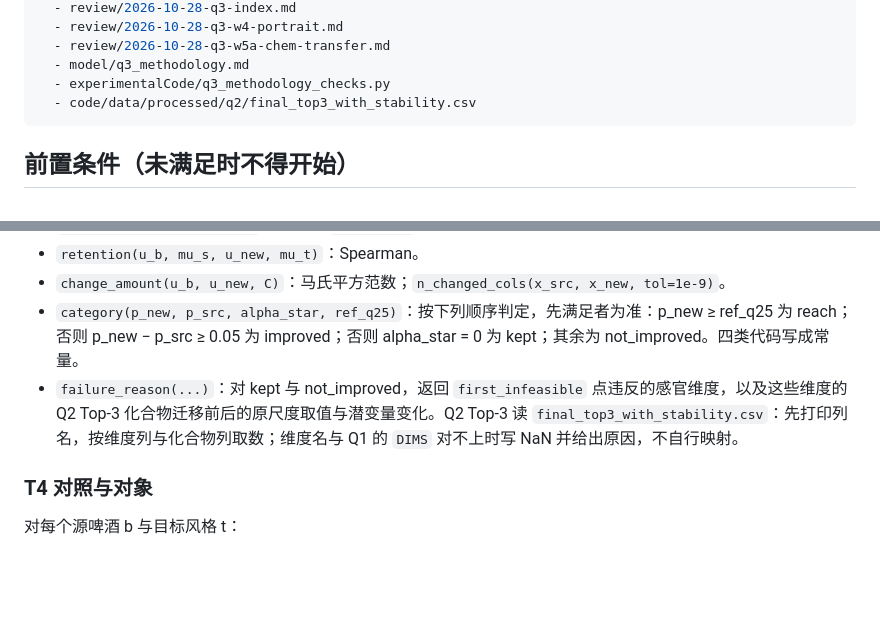
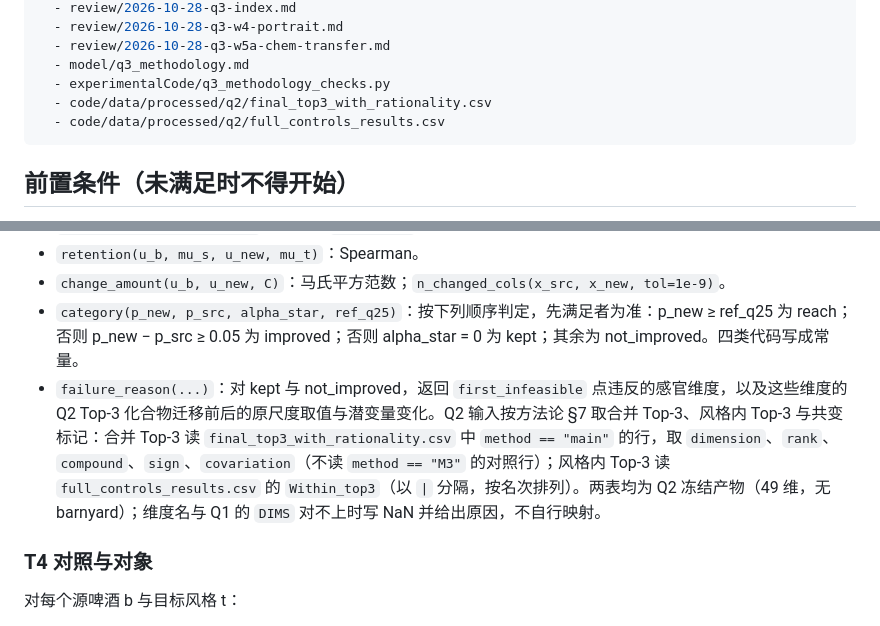
Before and after one commit to magneticyue-tech/2026MathorCup-WWX, a Markdown page: review/2026-10-28-q3-w5b-sensory-path.md, 2 parts joined by grey strips. GitHub-like rendering; blank space fills up the shorter version.

Commit message:
q3工单

```diff
--- a/review/2026-10-28-q3-w5b-sensory-path.md
+++ b/review/2026-10-28-q3-w5b-sensory-path.md
@@ -10,7 +10,8 @@ refs:
   - review/2026-10-28-q3-w5a-chem-transfer.md
   - model/q3_methodology.md
   - experimentalCode/q3_methodology_checks.py
-  - code/data/processed/q2/final_top3_with_stability.csv
+  - code/data/processed/q2/final_top3_with_rationality.csv
+  - code/data/processed/q2/full_controls_results.csv
 ---
 
 ## 前置条件（未满足时不得开始）
@@ -56,7 +57,7 @@ Q3 缺少感官层路径搜索、α*、α_fit、同约束对照（T4、T5、T2
 - `retention(u_b, mu_s, u_new, mu_t)`：Spearman。
 - `change_amount(u_b, u_new, C)`：马氏平方范数；`n_changed_cols(x_src, x_new, tol=1e-9)`。
 - `category(p_new, p_src, alpha_star, ref_q25)`：按下列顺序判定，先满足者为准：p_new ≥ ref_q25 为 reach；否则 p_new − p_src ≥ 0.05 为 improved；否则 alpha_star = 0 为 kept；其余为 not_improved。四类代码写成常量。
-- `failure_reason(...)`：对 kept 与 not_improved，返回 `first_infeasible` 点违反的感官维度，以及这些维度的 Q2 Top-3 化合物迁移前后的原尺度取值与潜变量变化。Q2 Top-3 读 `final_top3_with_stability.csv`：先打印列名，按维度列与化合物列取数；维度名与 Q1 的 `DIMS` 对不上时写 NaN 并给出原因，不自行映射。
+- `failure_reason(...)`：对 kept 与 not_improved，返回 `first_infeasible` 点违反的感官维度，以及这些维度的 Q2 Top-3 化合物迁移前后的原尺度取值与潜变量变化。Q2 输入按方法论 §7 取合并 Top-3、风格内 Top-3 与共变标记：合并 Top-3 读 `final_top3_with_rationality.csv` 中 `method == "main"` 的行，取 `dimension`、`rank`、`compound`、`sign`、`covariation`（不读 `method == "M3"` 的对照行）；风格内 Top-3 读 `full_controls_results.csv` 的 `Within_top3`（以 `|` 分隔，按名次排列）。两表均为 Q2 冻结产物（49 维，无 barnyard）；维度名与 Q1 的 `DIMS` 对不上时写 NaN 并给出原因，不自行映射。
 
 ### T4 对照与对象
 
```
Also changed, not shown: review/2026-10-28-q3-index.md (+1 -1 lines).
